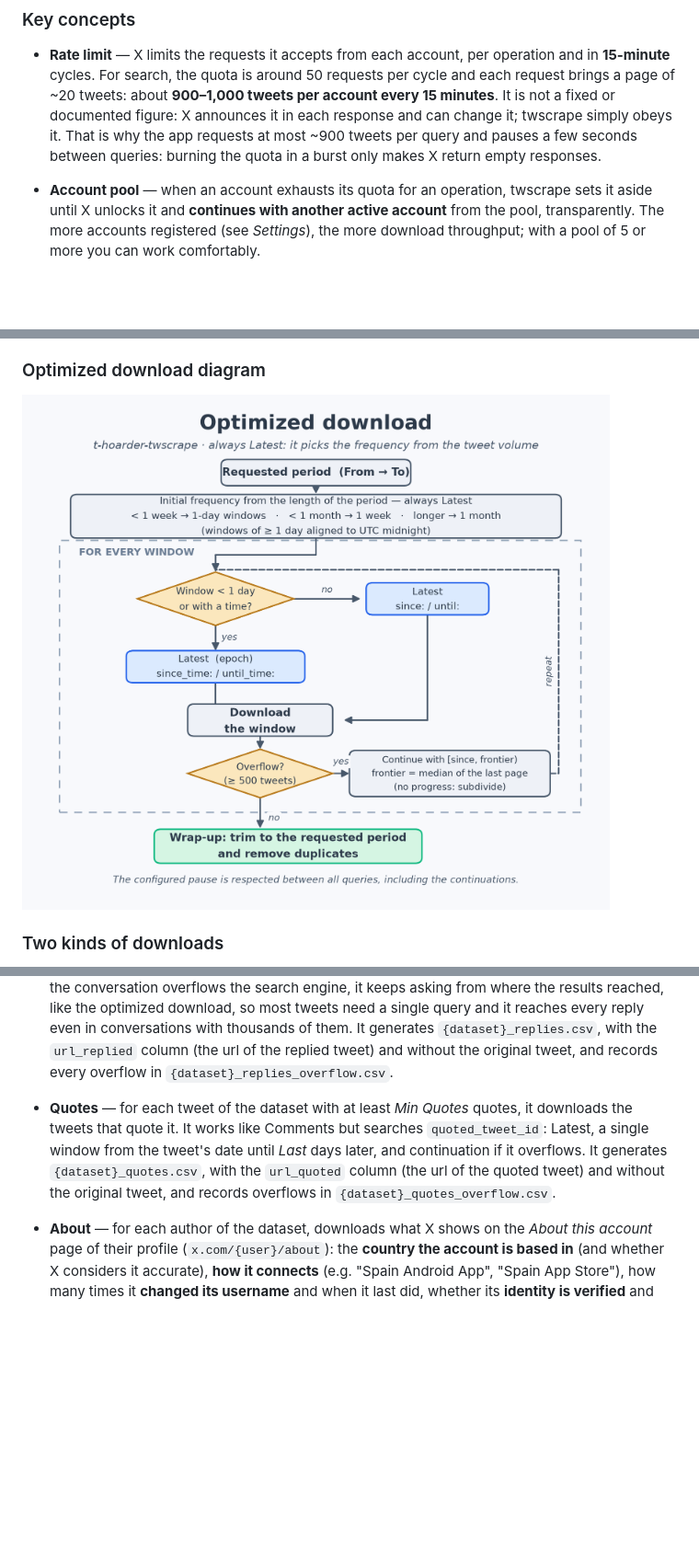
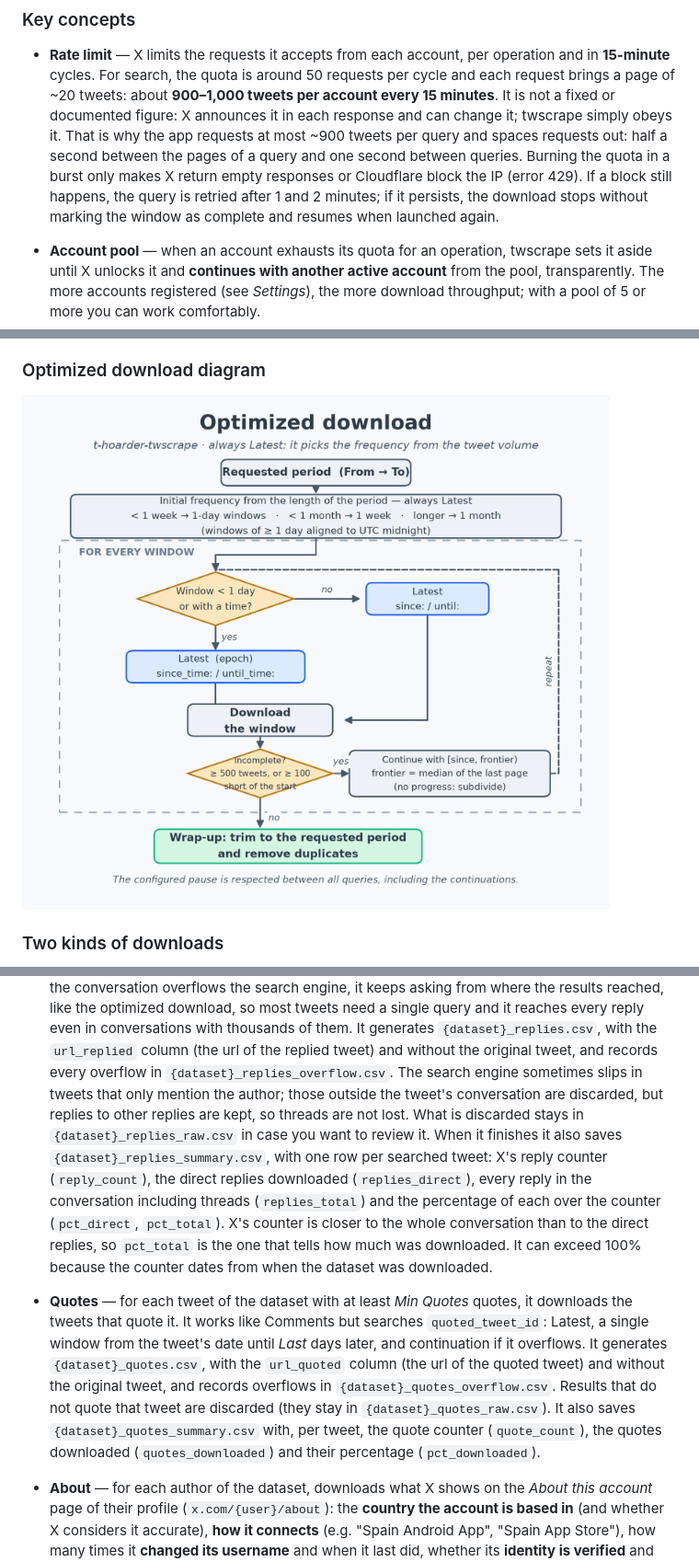
Before and after one commit to congosto/t-hoarder-twscrape, a Markdown page: docs/user-guide.en.md, 3 parts joined by grey strips. Shown at 92% size. Drawn GitHub-style; pictures changed too: docs/img/optimized-download.png; blank space fills up the shorter version.

```diff
--- a/docs/user-guide.en.md
+++ b/docs/user-guide.en.md
@@ -147,8 +147,12 @@ downloads work the way they do.
   **900–1,000 tweets per account every 15 minutes**. It is not a fixed or
   documented figure: X announces it in each response and can change it;
   twscrape simply obeys it. That is why the app requests at most ~900
-  tweets per query and pauses a few seconds between queries: burning the
-  quota in a burst only makes X return empty responses.
+  tweets per query and spaces requests out: half a second between the
+  pages of a query and one second between queries. Burning the quota in a
+  burst only makes X return empty responses or Cloudflare block the IP
+  (error 429). If a block still happens, the query is retried after 1 and
+  2 minutes; if it persists, the download stops without marking the window
+  as complete and resumes when launched again.
 
 - **Account pool** — when an account exhausts its quota for an operation,
   twscrape sets it aside until X unlocks it and **continues with another
@@ -324,7 +336,19 @@ switched off, the time of that session is lost.
   thousands of them. It generates `{dataset}_replies.csv`, with the
   `url_replied` column (the url of the replied tweet) and without the
   original tweet, and records every overflow in
-  `{dataset}_replies_overflow.csv`.
+  `{dataset}_replies_overflow.csv`. The search engine sometimes slips in
+  tweets that only mention the author; those outside the tweet's
+  conversation are discarded, but replies to other replies are kept, so
+  threads are not lost. What is discarded stays in
+  `{dataset}_replies_raw.csv` in case you want to review it. When it
+  finishes it also saves `{dataset}_replies_summary.csv`, with one row per
+  searched tweet: X's reply counter (`reply_count`), the direct replies
+  downloaded (`replies_direct`), every reply in the conversation including
+  threads (`replies_total`) and the percentage of each over the counter
+  (`pct_direct`, `pct_total`). X's counter is closer to the whole
+  conversation than to the direct replies, so `pct_total` is the one that
+  tells how much was downloaded. It can exceed 100% because the counter
+  dates from when the dataset was downloaded.
 
 - **Quotes** — for each tweet of the dataset with at least *Min Quotes*
   quotes, it downloads the tweets that quote it. It works like Comments
@@ -332,7 +356,11 @@ switched off, the time of that session is lost.
   tweet's date until *Last* days later, and continuation if it overflows.
   It generates `{dataset}_quotes.csv`, with the `url_quoted` column (the url
   of the quoted tweet) and without the original tweet, and records overflows in
-  `{dataset}_quotes_overflow.csv`.
+  `{dataset}_quotes_overflow.csv`. Results that do not quote that tweet are
+  discarded (they stay in `{dataset}_quotes_raw.csv`). It also saves
+  `{dataset}_quotes_summary.csv` with, per tweet, the quote counter
+  (`quote_count`), the quotes downloaded (`quotes_downloaded`) and their
+  percentage (`pct_downloaded`).
 
 - **About** — for each author of the dataset, downloads what X shows on the
   *About this account* page of their profile (`x.com/{user}/about`): the
```
Also changed, not shown: other parts of docs/user-guide.en.md (+8 -0 lines), docs/guia-de-uso.md (+30 -2 lines), docs/img/descarga-optimizada.png, 3 other files.
